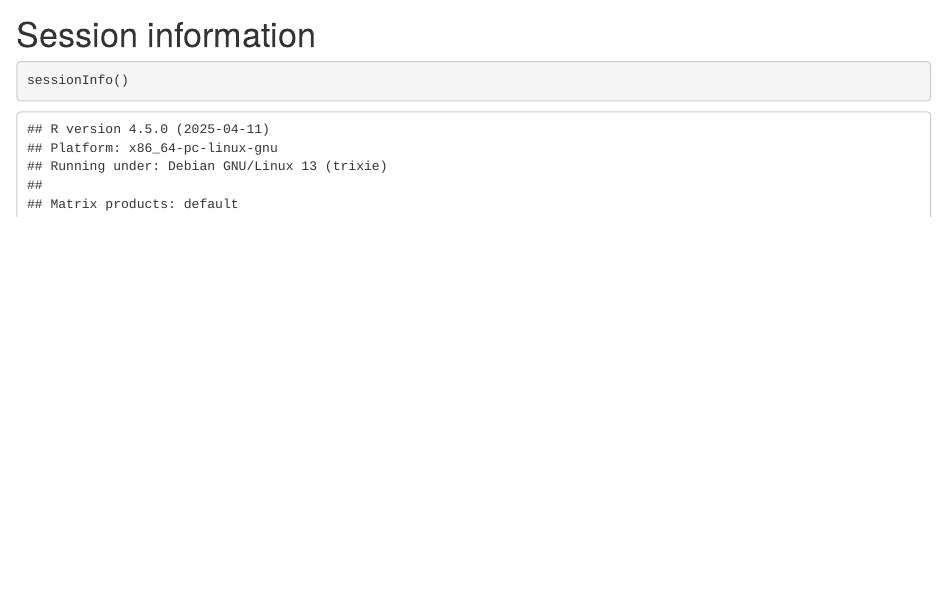
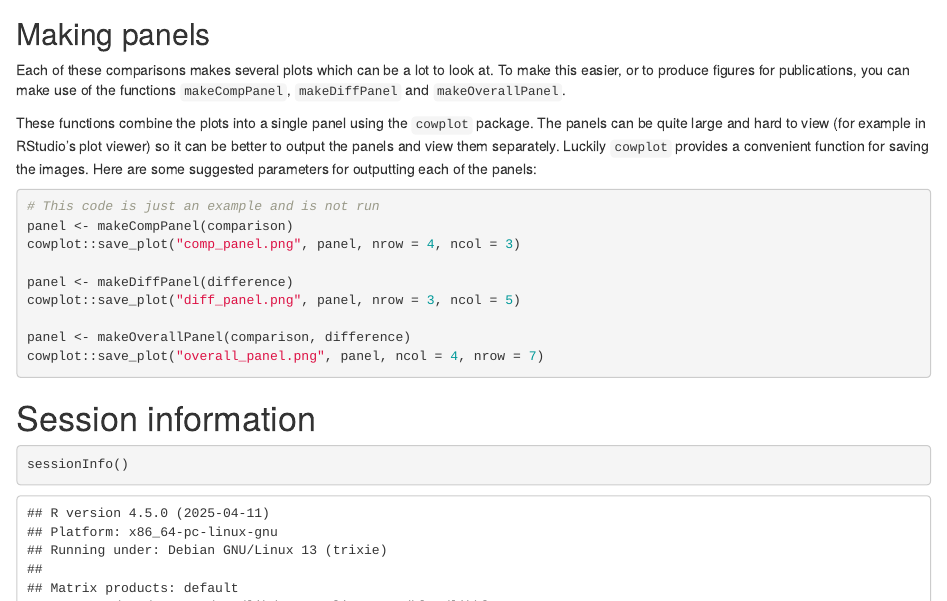
Before and after one commit to Oshlack/splatter, an R Markdown document (vignettes/splatter.Rmd): the page in a window 1100 px wide, from 11180 px down. Rendered offline with R 4.5, knitr and Pandoc, with nearby package versions; drawn as R Markdown's standard HTML page in place of the format the file asks for; code that draws random numbers runs with fixed seeds of ours; some code elsewhere in the file could not run offline.

Commit message:
Add panel function to vignette

````diff
--- a/vignettes/splatter.Rmd
+++ b/vignettes/splatter.Rmd
@@ -473,6 +473,30 @@ distributions.
 difference$QQPlots$Means
 ```
 
+## Making panels
+
+Each of these comparisons makes several plots which can be a lot to look at. To
+make this easier, or to produce figures for publications, you can make use of
+the functions `makeCompPanel`, `makeDiffPanel` and `makeOverallPanel`.
+
+These functions combine the plots into a single panel using the `cowplot`
+package. The panels can be quite large and hard to view (for example in
+RStudio's plot viewer) so it can be better to output the panels and view them
+separately. Luckily `cowplot` provides a convenient function for saving the
+images. Here are some suggested parameters for outputting each of the panels:
+
+```{r save-panels, eval = FALSE}
+# This code is just an example and is not run
+panel <- makeCompPanel(comparison)
+cowplot::save_plot("comp_panel.png", panel, nrow = 4, ncol = 3)
+
+panel <- makeDiffPanel(difference)
+cowplot::save_plot("diff_panel.png", panel, nrow = 3, ncol = 5)
+
+panel <- makeOverallPanel(comparison, difference)
+cowplot::save_plot("overall_panel.png", panel, ncol = 4, nrow = 7)
+```
+
 # Session information {-}
 
 ```{r sessionInfo}
````
Also changed, not shown: R/compare.R (+2 -2 lines).
